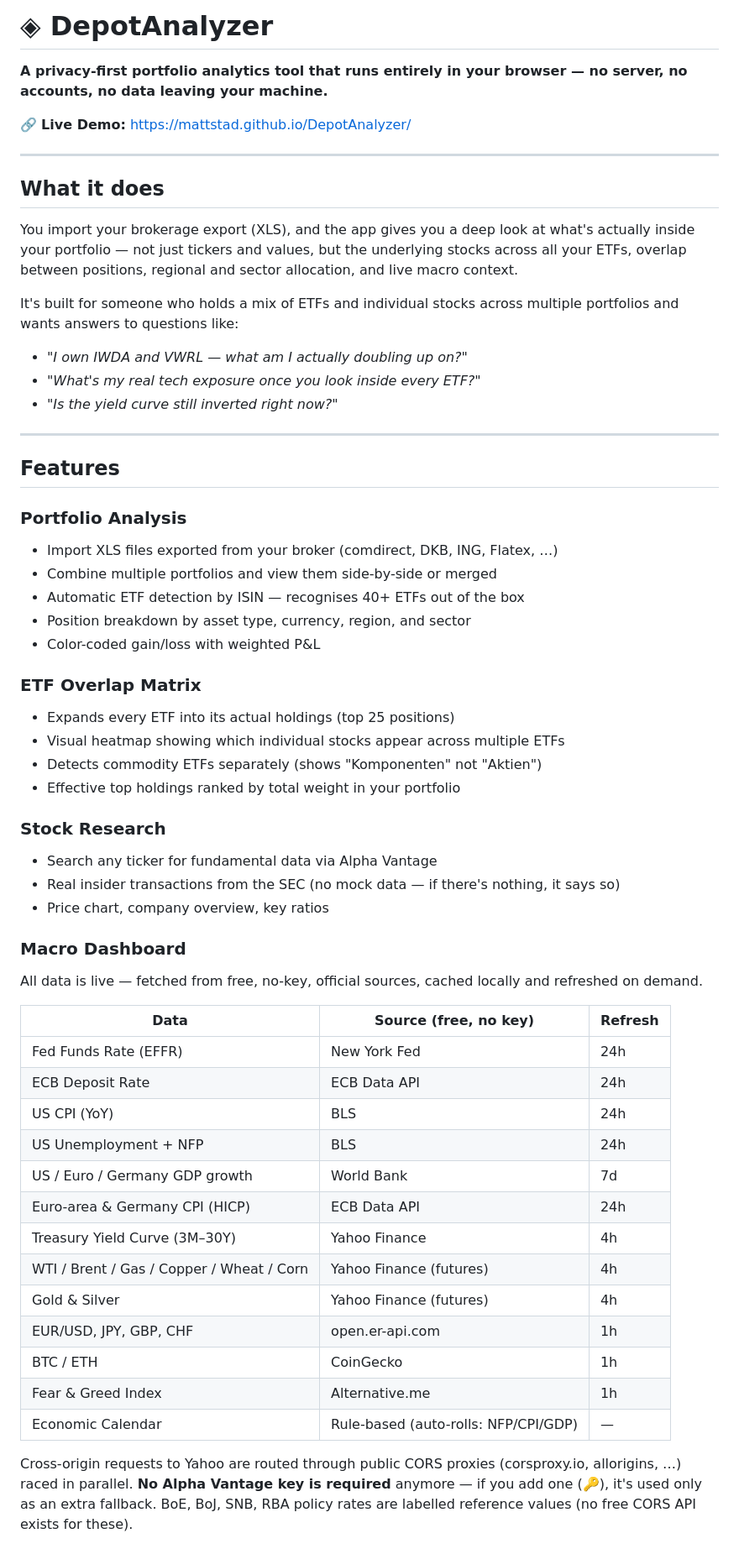
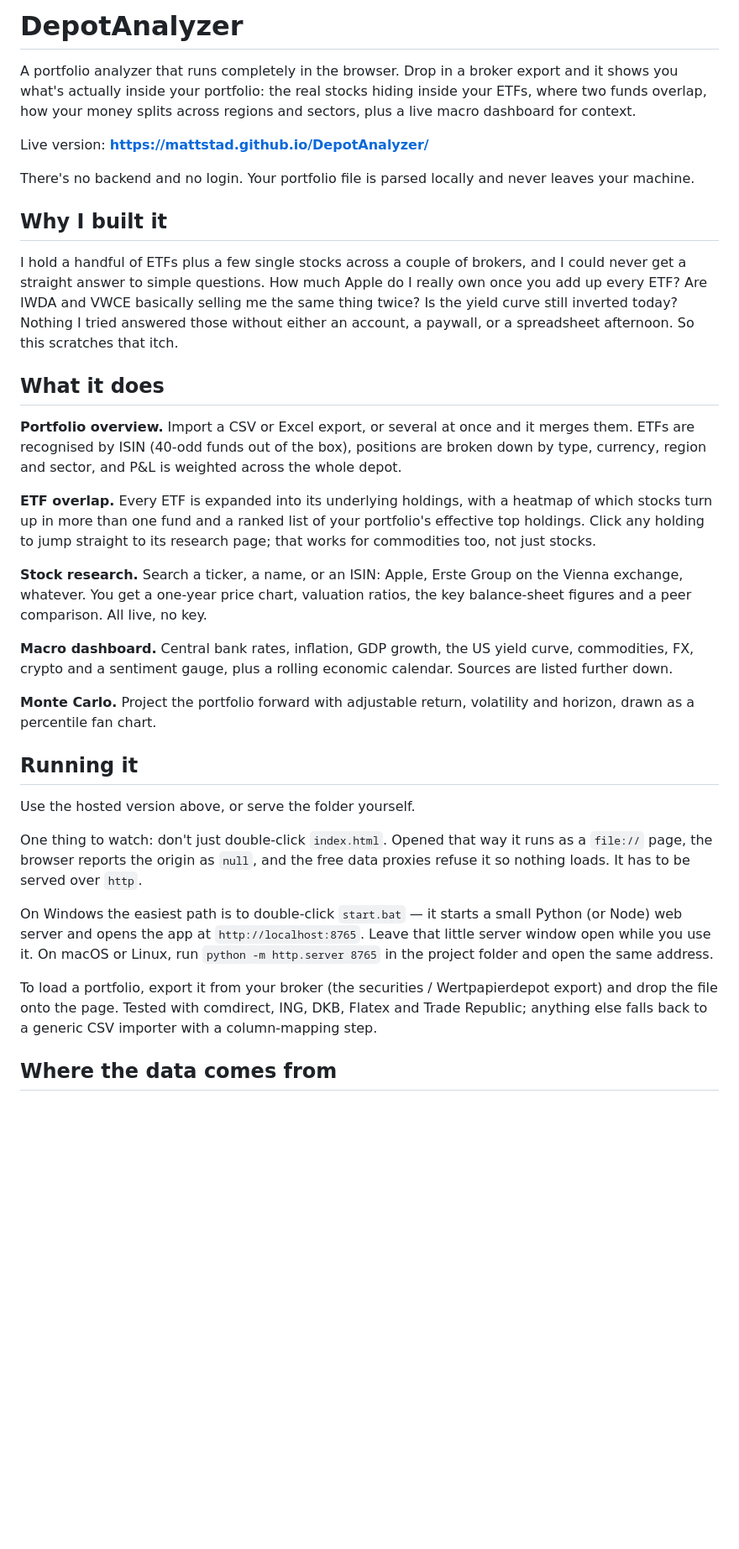
Before and after one commit to MattStad/DepotAnalyzer, a Markdown page: README.md, the part around one of its changes. Shown at 84% size. Drawn GitHub-style; blank space fills up the shorter version.

```diff
--- a/README.md
+++ b/README.md
@@ -1,61 +1,36 @@
-# ◈ DepotAnalyzer
+# DepotAnalyzer
 
-**A privacy-first portfolio analytics tool that runs entirely in your browser — no server, no accounts, no data leaving your machine.**
+A portfolio analyzer that runs completely in the browser. Drop in a broker export and it shows you what's actually inside your portfolio: the real stocks hiding inside your ETFs, where two funds overlap, how your money splits across regions and sectors, plus a live macro dashboard for context.
 
-🔗 **Live Demo:** [https://mattstad.github.io/DepotAnalyzer/](https://mattstad.github.io/DepotAnalyzer/)
+Live version: **https://mattstad.github.io/DepotAnalyzer/**
 
----
+There's no backend and no login. Your portfolio file is parsed locally and never leaves your machine.
+
+## Why I built it
+
+I hold a handful of ETFs plus a few single stocks across a couple of brokers, and I could never get a straight answer to simple questions. How much Apple do I really own once you add up every ETF? Are IWDA and VWCE basically selling me the same thing twice? Is the yield curve still inverted today? Nothing I tried answered those without either an account, a paywall, or a spreadsheet afternoon. So this scratches that itch.
 
 ## What it does
 
-You import your brokerage export (XLS), and the app gives you a deep look at what's actually inside your portfolio — not just tickers and values, but the underlying stocks across all your ETFs, overlap between positions, regional and sector allocation, and live macro context.
+**Portfolio overview.** Import a CSV or Excel export, or several at once and it merges them. ETFs are recognised by ISIN (40-odd funds out of the box), positions are broken down by type, currency, region and sector, and P&L is weighted across the whole depot.
 
-It's built for someone who holds a mix of ETFs and individual stocks across multiple portfolios and wants answers to questions like:
+**ETF overlap.** Every ETF is expanded into its underlying holdings, with a heatmap of which stocks turn up in more than one fund and a ranked list of your portfolio's effective top holdings. Click any holding to jump straight to its research page; that works for commodities too, not just stocks.
 
-- *"I own IWDA and VWRL — what am I actually doubling up on?"*
-- *"What's my real tech exposure once you look inside every ETF?"*
-- *"Is the yield curve still inverted right now?"*
+**Stock research.** Search a ticker, a name, or an ISIN: Apple, Erste Group on the Vienna exchange, whatever. You get a one-year price chart, valuation ratios, the key balance-sheet figures and a peer comparison. All live, no key.
 
----
+**Macro dashboard.** Central bank rates, inflation, GDP growth, the US yield curve, commodities, FX, crypto and a sentiment gauge, plus a rolling economic calendar. Sources are listed further down.
 
-## Features
+**Monte Carlo.** Project the portfolio forward with adjustable return, volatility and horizon, drawn as a percentile fan chart.
 
-### Portfolio Analysis
-- Import XLS files exported from your broker (comdirect, DKB, ING, Flatex, …)
-- Combine multiple portfolios and view them side-by-side or merged
-- Automatic ETF detection by ISIN — recognises 40+ ETFs out of the box
-- Position breakdown by asset type, currency, region, and sector
-- Color-coded gain/loss with weighted P&L
+## Running it
 
-### ETF Overlap Matrix
-- Expands every ETF into its actual holdings (top 25 positions)
-- Visual heatmap showing which individual stocks appear across multiple ETFs
-- Detects commodity ETFs separately (shows "Komponenten" not "Aktien")
-- Effective top holdings ranked by total weight in your portfolio
+Use the hosted version above, or serve the folder yourself.
 
-### Stock Research
-- Search any ticker for fundamental data via Alpha Vantage
-- Real insider transactions from the SEC (no mock data — if there's nothing, it says so)
-- Price chart, company overview, key ratios
+One thing to watch: don't just double-click `index.html`. Opened that way it runs as a `file://` page, the browser reports the origin as `null`, and the free data proxies refuse it so nothing loads. It has to be served over `http`.
 
-### Macro Dashboard
-All data is live — fetched from free, no-key, official sources, cached locally and refreshed on demand.
+On Windows the easiest path is to double-click `start.bat` — it starts a small Python (or Node) web server and opens the app at `http://localhost:8765`. Leave that little server window open while you use it. On macOS or Linux, run `python -m http.server 8765` in the project folder and open the same address.
 
-| Data | Source (free, no key) | Refresh |
-|------|--------|---------|
-| Fed Funds Rate (EFFR) | New York Fed | 24h |
-| ECB Deposit Rate | ECB Data API | 24h |
-| US CPI (YoY) | BLS | 24h |
-| US Unemployment + NFP | BLS | 24h |
-| US / Euro / Germany GDP growth | World Bank | 7d |
-| Euro-area & Germany CPI (HICP) | ECB Data API | 24h |
-| Treasury Yield Curve (3M–30Y) | Yahoo Finance | 4h |
-| WTI / Brent / Gas / Copper / Wheat / Corn | Yahoo Finance (futures) | 4h |
-| Gold & Silver | Yahoo Finance (futures) | 4h |
-| EUR/USD, JPY, GBP, CHF | open.er-api.com | 1h |
-| BTC / ETH | CoinGecko | 1h |
-| Fear & Greed Index | Alternative.me | 1h |
-| Economic Calendar | Rule-based (auto-rolls: NFP/CPI/GDP) | — |
+To load a portfolio, export it from your broker (the securities / Wertpapierdepot export) and drop the file onto the page. Tested with comdirect, ING, DKB, Flatex and Trade Republic; anything else falls back to a generic CSV importer with a column-mapping step.
 
-Cross-origin requests to Yahoo are routed through public CORS proxies (corsproxy.io, allorigins, …) raced in parallel. **No Alpha Vantage key is required** anymore — if you add one (🔑), it's used only as an extra fallback. BoE, BoJ, SNB, RBA policy rates are labelled reference values (no free CORS API exists for these).
+## Where the data comes from
 
```
Also changed, not shown: other parts of README.md (+21 -75 lines).
